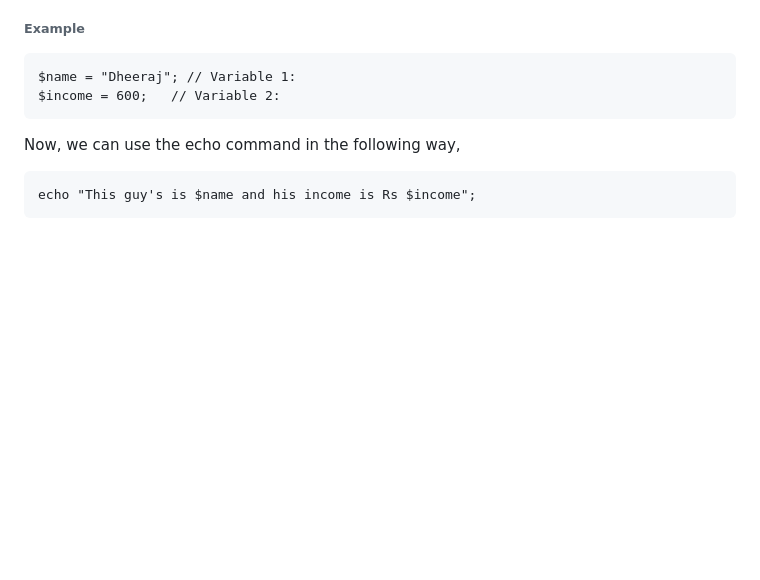
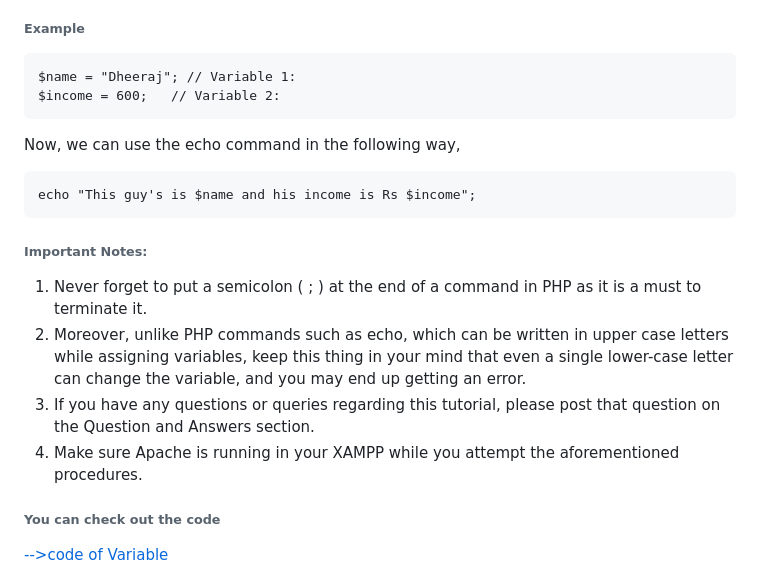
Before and after one commit to Dheeraj2002kumar/Backend_with_php, a Markdown page: README.md, the part around the change. Drawn GitHub-style; blank space fills up the shorter version.

```diff
--- a/README.md
+++ b/README.md
@@ -23,3 +23,13 @@ $income = 600;   // Variable 2:
 </pre>
 <p>Now, we can use the echo command in the following way,</p>
 <pre>echo "This guy's is $name and his income is Rs $income";</pre>
+
+<h6>Important Notes:</h6>
+<ol>
+  <li>Never forget to put a semicolon ( ; ) at the end of a command in PHP as it is a must to terminate it.</li>
+  <li>Moreover, unlike PHP commands such as echo, which can be written in upper case letters while assigning variables, keep this thing in your mind that even a single lower-case letter can change the variable, and you may end up getting an error.</li>
+  <li>If you have any questions or queries regarding this tutorial, please post that question on the Question and Answers section.</li>
+  <li>Make sure Apache is running in your XAMPP while you attempt the aforementioned procedures.</li>
+</ol>
+<h6>You can check out the code</h6>
+<a href="https://github.com/Dheeraj2002kumar/Backend_with_php/blob/main/Backend_php/1_Variable.php">-->code of Variable</a>
```
